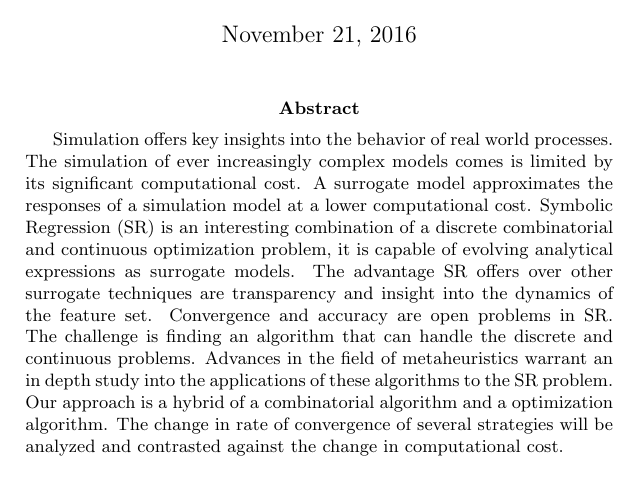
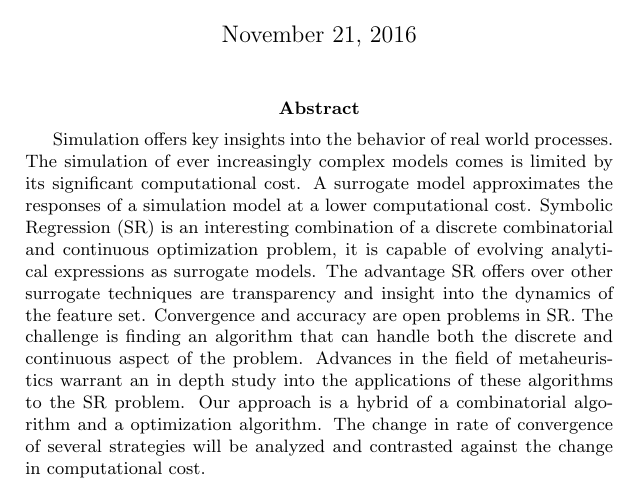
Before and after one commit to bencardoen/CSRM, a LaTeX thesis (thesis/abstract.tex): part of the page, cut so that both start at the same text. Compiled offline with pdfLaTeX.

Commit message:
Fix a few typos
Signed-off-by: Ben Cardoen <bencardoen@gmail.com>

```diff
--- a/thesis/abstract.tex
+++ b/thesis/abstract.tex
@@ -17,7 +17,7 @@ A surrogate model approximates the responses of a simulation model at a lower co
 Symbolic Regression (SR) is an interesting combination of a discrete combinatorial and continuous optimization problem, it is capable of evolving analytical expressions as surrogate models.
 The advantage SR offers over other surrogate techniques are transparency and insight into the dynamics of the feature set. %dynamics change word
 % What we want
-Convergence and accuracy are open problems in SR. The challenge is finding an algorithm that can handle the discrete and continuous problems.
+Convergence and accuracy are open problems in SR. The challenge is finding an algorithm that can handle both the discrete and continuous aspect of the problem.
 % Our solution
 Advances in the field of metaheuristics warrant an in depth study into the applications of these algorithms to the SR problem.
 Our approach is a hybrid of a combinatorial algorithm and a optimization algorithm.
```
